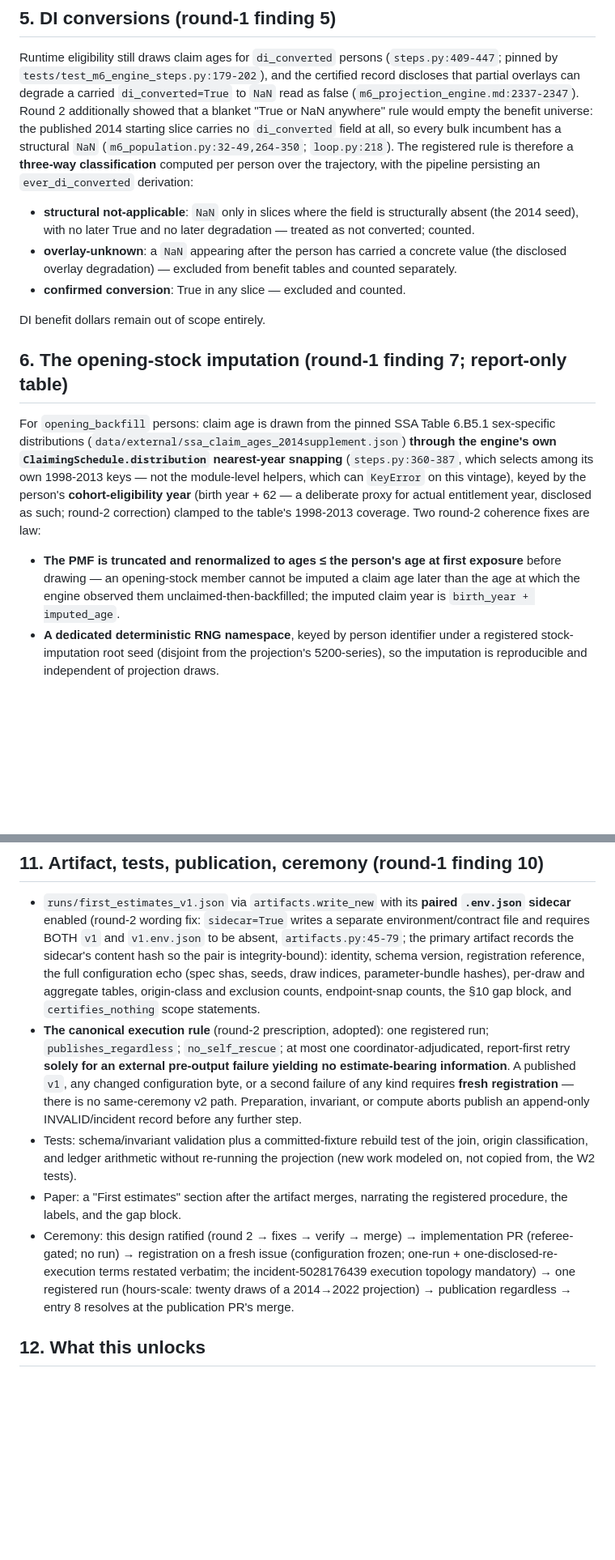
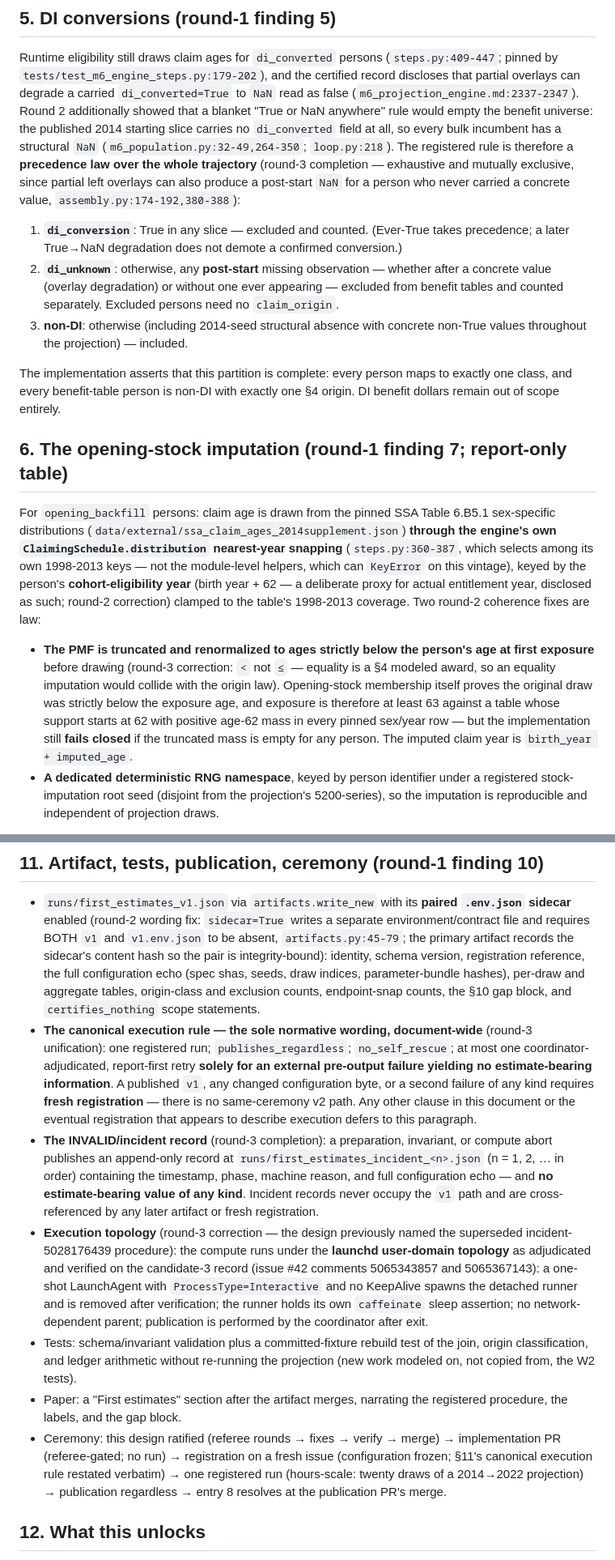
Before and after one commit to PolicyEngine/populace-dynamics, a Markdown page: docs/design/first_estimates_report.md, 2 parts joined by grey strips. Shown at 81% size. Rendered like a GitHub page; blank space fills up the shorter version.

```diff
--- a/docs/design/first_estimates_report.md
+++ b/docs/design/first_estimates_report.md
@@ -190,19 +202,25 @@ a blanket "True or NaN anywhere" rule would empty the benefit universe:
 the published 2014 starting slice carries no `di_converted` field at
 all, so every bulk incumbent has a structural `NaN`
 (`m6_population.py:32-49,264-350`; `loop.py:218`). The registered rule
-is therefore a **three-way classification** computed per person over
-the trajectory, with the pipeline persisting an `ever_di_converted`
-derivation:
+is therefore a **precedence law over the whole trajectory** (round-3
+completion — exhaustive and mutually exclusive, since partial left
+overlays can also produce a post-start `NaN` for a person who never
+carried a concrete value, `assembly.py:174-192,380-388`):
 
-- **structural not-applicable**: `NaN` only in slices where the field
-  is structurally absent (the 2014 seed), with no later True and no
-  later degradation — treated as not converted; counted.
-- **overlay-unknown**: a `NaN` appearing after the person has carried a
-  concrete value (the disclosed overlay degradation) — excluded from
-  benefit tables and counted separately.
-- **confirmed conversion**: True in any slice — excluded and counted.
+1. **`di_conversion`**: True in any slice — excluded and counted.
+   (Ever-True takes precedence; a later True→NaN degradation does not
+   demote a confirmed conversion.)
+2. **`di_unknown`**: otherwise, any **post-start** missing observation
+   — whether after a concrete value (overlay degradation) or without
+   one ever appearing — excluded from benefit tables and counted
+   separately. Excluded persons need no `claim_origin`.
+3. **non-DI**: otherwise (including 2014-seed structural absence with
+   concrete non-True values throughout the projection) — included.
 
-DI benefit dollars remain out of scope entirely.
+The implementation asserts that this partition is complete: every
+person maps to exactly one class, and every benefit-table person is
+non-DI with exactly one §4 origin. DI benefit dollars remain out of
+scope entirely.
 
 ## 6. The opening-stock imputation (round-1 finding 7; report-only table)
 
@@ -217,10 +235,15 @@ deliberate proxy for actual entitlement year, disclosed as such;
 round-2 correction) clamped to the table's 1998-2013 coverage. Two
 round-2 coherence fixes are law:
 
-- **The PMF is truncated and renormalized to ages ≤ the person's age
-  at first exposure** before drawing — an opening-stock member cannot
-  be imputed a claim age later than the age at which the engine
-  observed them unclaimed-then-backfilled; the imputed claim year is
+- **The PMF is truncated and renormalized to ages strictly below the
+  person's age at first exposure** before drawing (round-3 correction:
+  `<` not `≤` — equality is a §4 modeled award, so an equality
+  imputation would collide with the origin law). Opening-stock
+  membership itself proves the original draw was strictly below the
+  exposure age, and exposure is therefore at least 63 against a table
+  whose support starts at 62 with positive age-62 mass in every pinned
+  sex/year row — but the implementation still **fails closed** if the
+  truncated mass is empty for any person. The imputed claim year is
   `birth_year + imputed_age`.
 - **A dedicated deterministic RNG namespace**, keyed by person
   identifier under a registered stock-imputation root seed (disjoint
@@ -383,28 +421,44 @@ overlap, stated).
   shas, seeds, draw indices, parameter-bundle hashes), per-draw and
   aggregate tables, origin-class and exclusion counts, endpoint-snap
   counts, the §10 gap block, and `certifies_nothing` scope statements.
-- **The canonical execution rule** (round-2 prescription, adopted): one
-  registered run; `publishes_regardless`; `no_self_rescue`; at most
-  one coordinator-adjudicated, report-first retry **solely for an
-  external pre-output failure yielding no estimate-bearing
-  information**. A published `v1`, any changed configuration byte, or
-  a second failure of any kind requires **fresh registration** — there
-  is no same-ceremony v2 path. Preparation, invariant, or compute
-  aborts publish an append-only INVALID/incident record before any
-  further step.
+- **The canonical execution rule — the sole normative wording,
+  document-wide** (round-3 unification): one registered run;
+  `publishes_regardless`; `no_self_rescue`; at most one
+  coordinator-adjudicated, report-first retry **solely for an external
+  pre-output failure yielding no estimate-bearing information**. A
+  published `v1`, any changed configuration byte, or a second failure
+  of any kind requires **fresh registration** — there is no
+  same-ceremony v2 path. Any other clause in this document or the
+  eventual registration that appears to describe execution defers to
+  this paragraph.
+- **The INVALID/incident record** (round-3 completion): a preparation,
+  invariant, or compute abort publishes an append-only record at
+  `runs/first_estimates_incident_<n>.json` (n = 1, 2, … in order)
+  containing the timestamp, phase, machine reason, and full
+  configuration echo — and **no estimate-bearing value of any kind**.
+  Incident records never occupy the `v1` path and are cross-referenced
+  by any later artifact or fresh registration.
+- **Execution topology** (round-3 correction — the design previously
+  named the superseded incident-5028176439 procedure): the compute
+  runs under the **launchd user-domain topology** as adjudicated and
+  verified on the candidate-3 record (issue #42 comments 5065343857
+  and 5065367143): a one-shot LaunchAgent with `ProcessType=Interactive`
+  and no KeepAlive spawns the detached runner and is removed after
+  verification; the runner holds its own `caffeinate` sleep assertion;
+  no network-dependent parent; publication is performed by the
+  coordinator after exit.
 - Tests: schema/invariant validation plus a committed-fixture rebuild
   test of the join, origin classification, and ledger arithmetic
   without re-running the projection (new work modeled on, not copied
   from, the W2 tests).
 - Paper: a "First estimates" section after the artifact merges,
   narrating the registered procedure, the labels, and the gap block.
-- Ceremony: this design ratified (round 2 → fixes → verify → merge) →
-  implementation PR (referee-gated; no run) → registration on a fresh
-  issue (configuration frozen; one-run + one-disclosed-re-execution
-  terms restated verbatim; the incident-5028176439 execution topology
-  mandatory) → one registered run (hours-scale: twenty draws of a
-  2014→2022 projection) → publication regardless → entry 8 resolves at
-  the publication PR's merge.
+- Ceremony: this design ratified (referee rounds → fixes → verify →
+  merge) → implementation PR (referee-gated; no run) → registration on
+  a fresh issue (configuration frozen; §11's canonical execution rule
+  restated verbatim) → one registered run (hours-scale: twenty draws
+  of a 2014→2022 projection) → publication regardless → entry 8
+  resolves at the publication PR's merge.
 
 ## 12. What this unlocks
 
```
Also changed, not shown: other parts of docs/design/first_estimates_report.md (+65 -38 lines).
